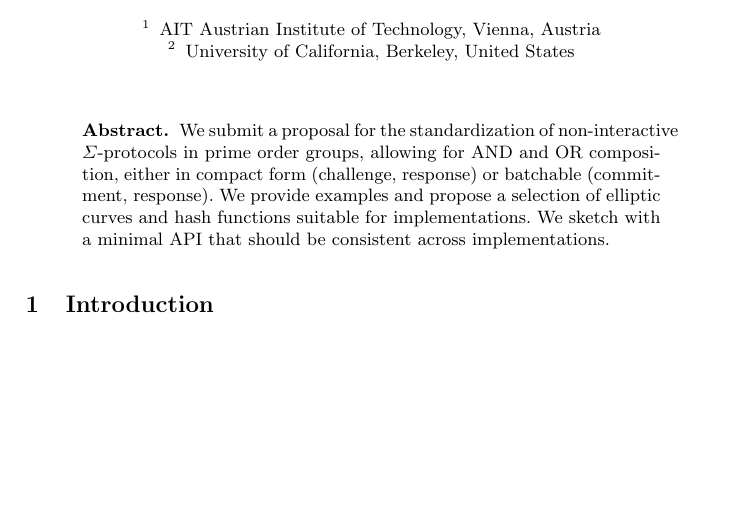
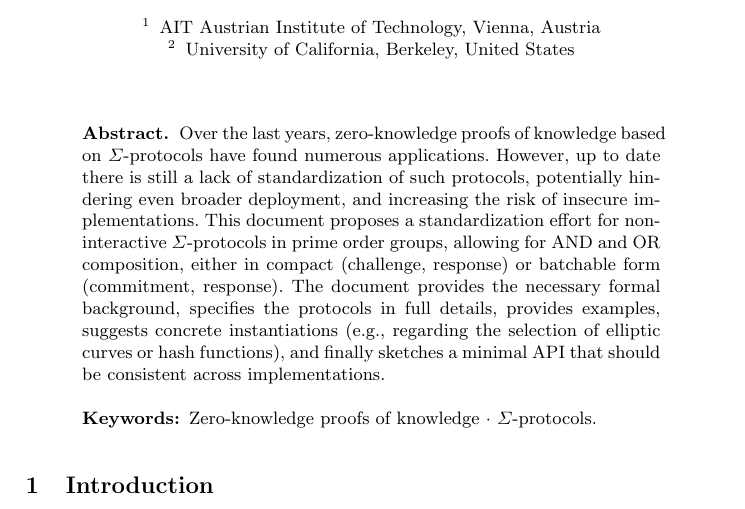
Before and after one commit to zkpstandard/wg-sigma-protocols, a LaTeX paper (main.tex): part of page 1 of 20 before the commit and part of page 1 of 21 after it, cut so that both start at the same text, the shorter picture padded with empty space. Compiled offline with pdfLaTeX.

Commit message:
started polishing intro a bit

```diff
--- a/main.tex
+++ b/main.tex
@@ -60,9 +60,12 @@
 \maketitle              % typeset the header of the contribution
 %
 \begin{abstract}
-  We submit a proposal for the standardization of non-interactive $\Sigma$-protocols in prime order groups, allowing for AND and OR composition, either in compact form (challenge, response) or batchable (commitment, response). We provide examples and propose a selection of elliptic curves and hash functions suitable for implementations. We sketch with a minimal API that should be consistent across implementations.
+  Over the last years, zero-knowledge proofs of knowledge based on $\Sigma$-protocols have found numerous applications.
+  However, up to date there is still a lack of standardization of such protocols, potentially hindering even broader deployment, and increasing the risk of insecure implementations.
+  This document proposes a standardization effort for non-interactive $\Sigma$-protocols in prime order groups, allowing for AND and OR composition, either in compact (challenge, response) or batchable form (commitment, response).
+  The document provides the necessary formal background, specifies the protocols in full details, provides examples, suggests concrete instantiations (e.g., regarding the selection of elliptic curves or hash functions), and finally sketches a minimal API that should be consistent across implementations.
 
-%\keywords{First keyword  \and Second keyword \and Another keyword.}
+\keywords{Zero-knowledge proofs of knowledge  \and $\Sigma$-protocols.}
 \end{abstract}
 
 \section{Introduction}
```
Also changed, not shown: main.tex (6 more changed lines).
